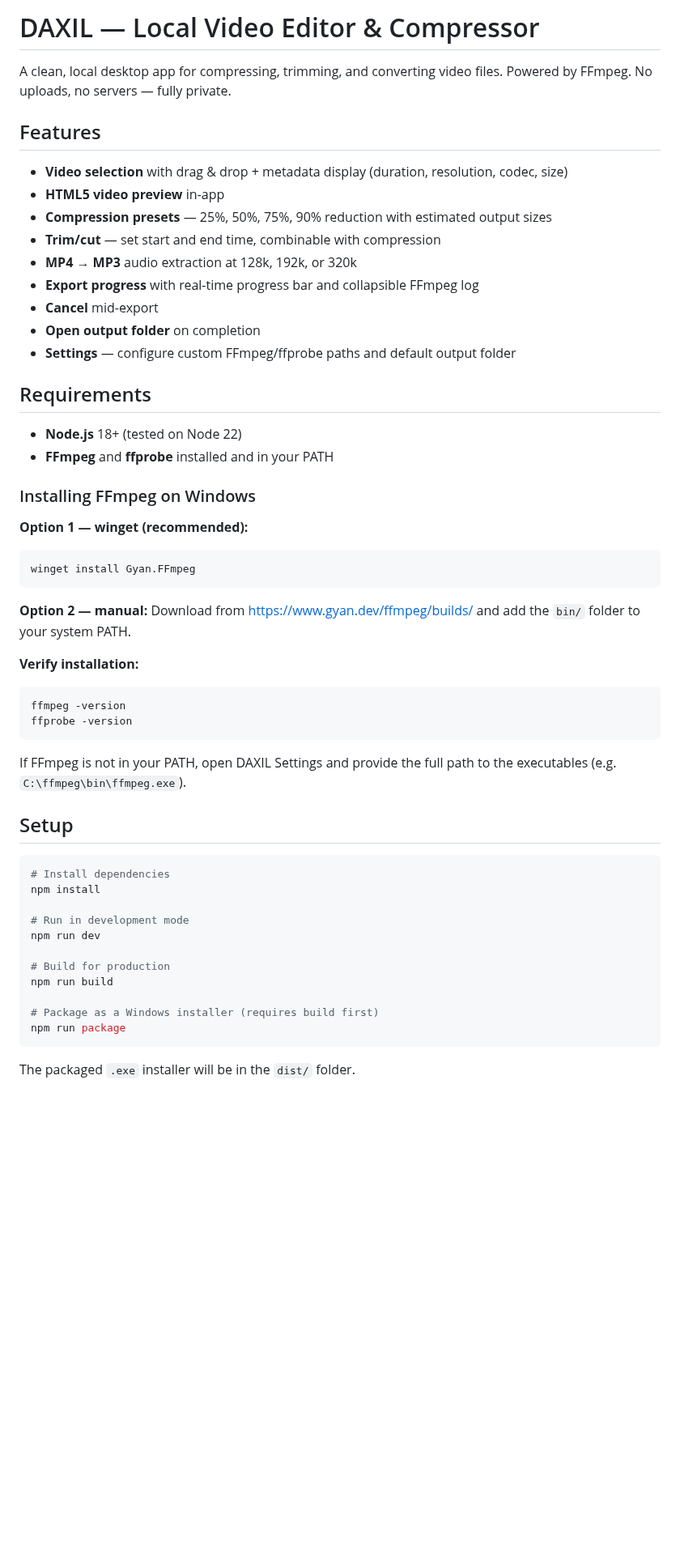
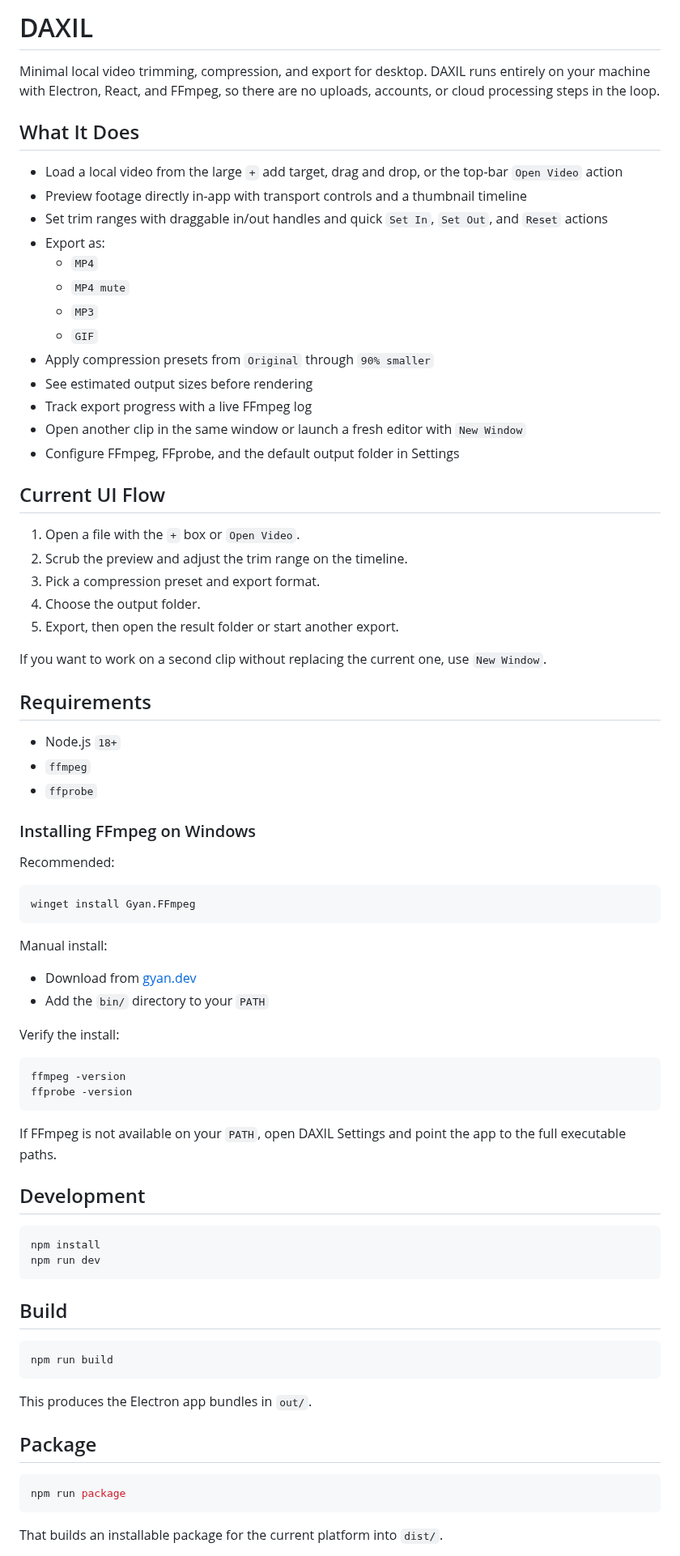
Before and after one commit to andrewporasl/DAXIL, a Markdown page: README.md, the part around one of its changes. Shown at 81% size. GitHub-like rendering; blank space fills up the shorter version.

Commit message:
Add multi-window flow and release packaging

````diff
--- a/README.md
+++ b/README.md
@@ -1,56 +1,81 @@
-# DAXIL — Local Video Editor & Compressor
+# DAXIL
 
-A clean, local desktop app for compressing, trimming, and converting video files. Powered by FFmpeg. No uploads, no servers — fully private.
+Minimal local video trimming, compression, and export for desktop. DAXIL runs entirely on your machine with Electron, React, and FFmpeg, so there are no uploads, accounts, or cloud processing steps in the loop.
 
-## Features
+## What It Does
 
-- **Video selection** with drag & drop + metadata display (duration, resolution, codec, size)
-- **HTML5 video preview** in-app
-- **Compression presets** — 25%, 50%, 75%, 90% reduction with estimated output sizes
-- **Trim/cut** — set start and end time, combinable with compression
-- **MP4 → MP3** audio extraction at 128k, 192k, or 320k
-- **Export progress** with real-time progress bar and collapsible FFmpeg log
-- **Cancel** mid-export
-- **Open output folder** on completion
-- **Settings** — configure custom FFmpeg/ffprobe paths and default output folder
+- Load a local video from the large `+` add target, drag and drop, or the top-bar `Open Video` action
+- Preview footage directly in-app with transport controls and a thumbnail timeline
+- Set trim ranges with draggable in/out handles and quick `Set In`, `Set Out`, and `Reset` actions
+- Export as:
+  - `MP4`
+  - `MP4 mute`
+  - `MP3`
+  - `GIF`
+- Apply compression presets from `Original` through `90% smaller`
+- See estimated output sizes before rendering
+- Track export progress with a live FFmpeg log
+- Open another clip in the same window or launch a fresh editor with `New Window`
+- Configure FFmpeg, FFprobe, and the default output folder in Settings
+
+## Current UI Flow
+
+1. Open a file with the `+` box or `Open Video`.
+2. Scrub the preview and adjust the trim range on the timeline.
+3. Pick a compression preset and export format.
+4. Choose the output folder.
+5. Export, then open the result folder or start another export.
+
+If you want to work on a second clip without replacing the current one, use `New Window`.
 
 ## Requirements
 
-- **Node.js** 18+ (tested on Node 22)
-- **FFmpeg** and **ffprobe** installed and in your PATH
+- Node.js `18+`
+- `ffmpeg`
+- `ffprobe`
 
 ### Installing FFmpeg on Windows
 
-**Option 1 — winget (recommended):**
-```
+Recommended:
+
+```bash
 winget install Gyan.FFmpeg
 ```
 
-**Option 2 — manual:** Download from https://www.gyan.dev/ffmpeg/builds/ and add the `bin/` folder to your system PATH.
+Manual install:
 
-**Verify installation:**
-```
+- Download from [gyan.dev](https://www.gyan.dev/ffmpeg/builds/)
+- Add the `bin/` directory to your `PATH`
+
+Verify the install:
+
+```bash
 ffmpeg -version
 ffprobe -version
 ```
 
-If FFmpeg is not in your PATH, open DAXIL Settings and provide the full path to the executables (e.g. `C:\ffmpeg\bin\ffmpeg.exe`).
+If FFmpeg is not available on your `PATH`, open DAXIL Settings and point the app to the full executable paths.
 
-## Setup
+## Development
 
 ```bash
-# Install dependencies
 npm install
+npm run dev
+```
 
-# Run in development mode
-npm run dev
+## Build
 
-# Build for production
+```bash
 npm run build
+```
 
-# Package as a Windows installer (requires build first)
+This produces the Electron app bundles in `out/`.
+
+## Package
+
+```bash
 npm run package
 ```
 
-The packaged `.exe` installer will be in the `dist/` folder.
+That builds an installable package for the current platform into `dist/`.
 
````
Also changed, not shown: other parts of README.md (+82 -41 lines), resources/icon.png (added), 13 other files.
